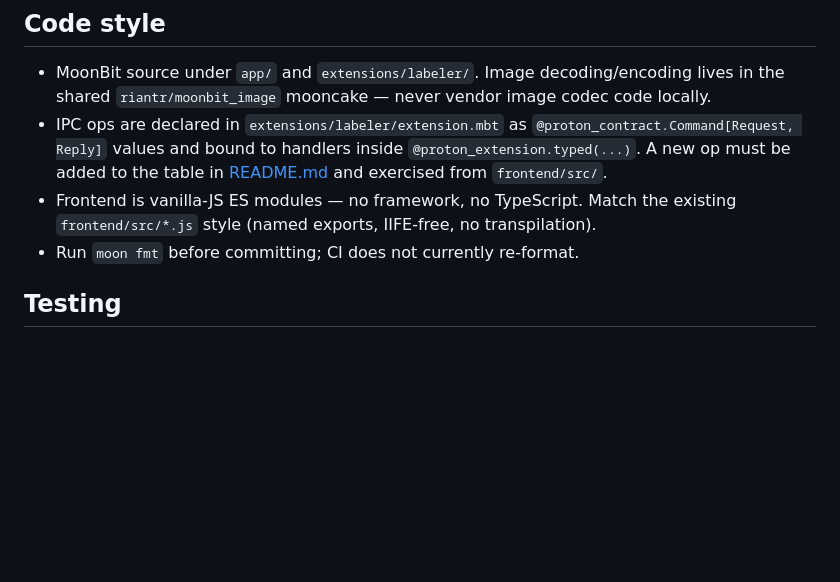
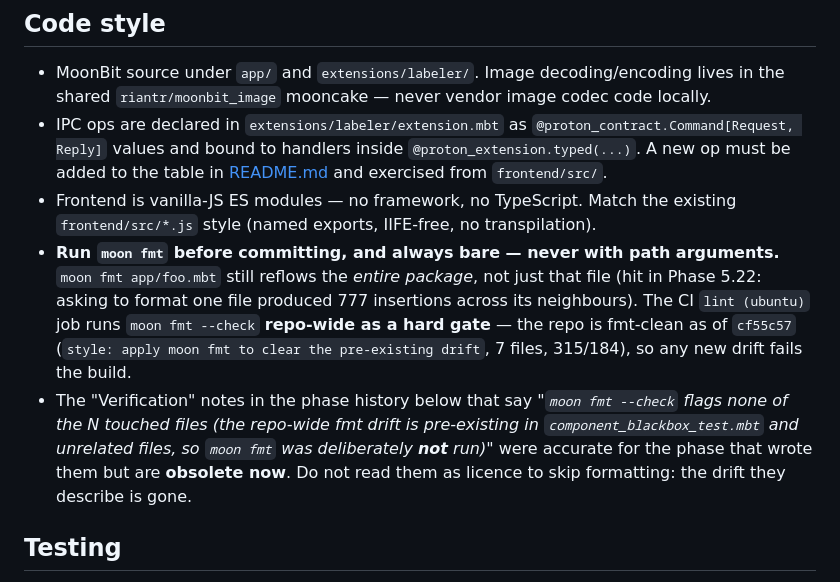
Before and after one commit to riantr/moonbit-labeler, a Markdown page: AGENTS.md, the part around the change. GitHub-like rendering; blank space fills up the shorter version.

Commit message:
docs: the repo is fmt-clean, and moon fmt must be run bare
The Code style section still said "CI does not currently
re-format". The lint job does run `moon fmt --check` repo-wide, as
a hard gate -- it checks rather than rewrites, which is what made
the sentence misleading and let the drift go unnoticed until it was
blocking a release.

Record the two traps that cost time on cf55c57: `moon fmt <paths>`
reflows the whole package, not the named file, and the historical
phase notes that say the drift was pre-existing and formatting was
deliberately skipped are now obsolete.

```diff
--- a/AGENTS.md
+++ b/AGENTS.md
@@ -115,7 +115,19 @@ Run all from the project root (`D:\src\MiniMax\Projects\MoonBit\moonbit-labeler`
   [README.md](README.md#ipc-surface) and exercised from `frontend/src/`.
 - Frontend is vanilla-JS ES modules — no framework, no TypeScript. Match the existing
   `frontend/src/*.js` style (named exports, IIFE-free, no transpilation).
-- Run `moon fmt` before committing; CI does not currently re-format.
+- **Run `moon fmt` before committing, and always bare — never with path
+  arguments.** `moon fmt app/foo.mbt` still reflows the *entire package*, not
+  just that file (hit in Phase 5.22: asking to format one file produced 777
+  insertions across its neighbours). The CI `lint (ubuntu)` job runs
+  `moon fmt --check` **repo-wide as a hard gate** — the repo is fmt-clean as of
+  `cf55c57` (`style: apply moon fmt to clear the pre-existing drift`, 7 files,
+  315/184), so any new drift fails the build.
+- The "Verification" notes in the phase history below that say *"`moon fmt
+  --check` flags none of the N touched files (the repo-wide fmt drift is
+  pre-existing in `component_blackbox_test.mbt` and unrelated files, so `moon
+  fmt` was deliberately **not** run)"* were accurate for the phase that wrote
+  them but are **obsolete now**. Do not read them as licence to skip
+  formatting: the drift they describe is gone.
 
 ## Testing
 
```
